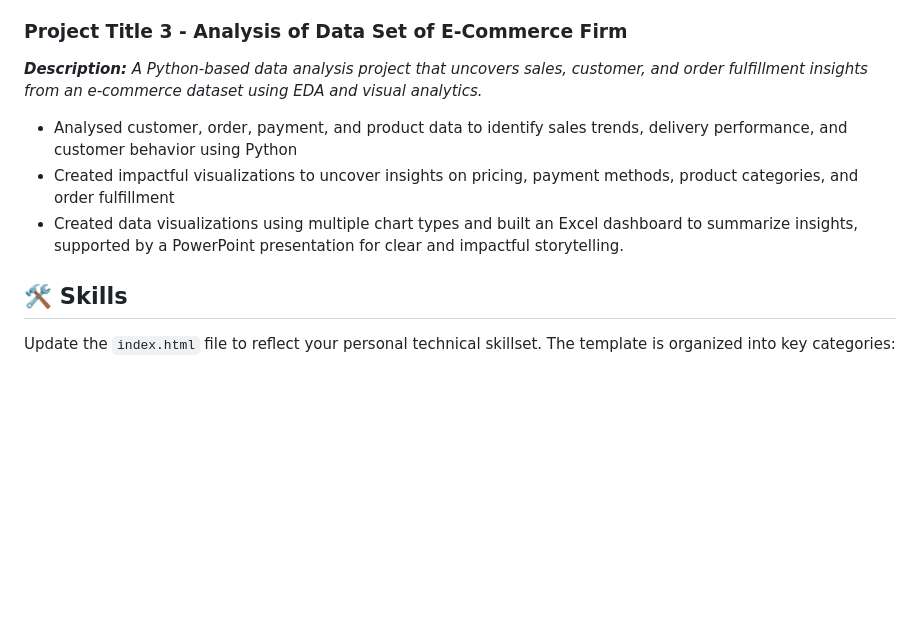
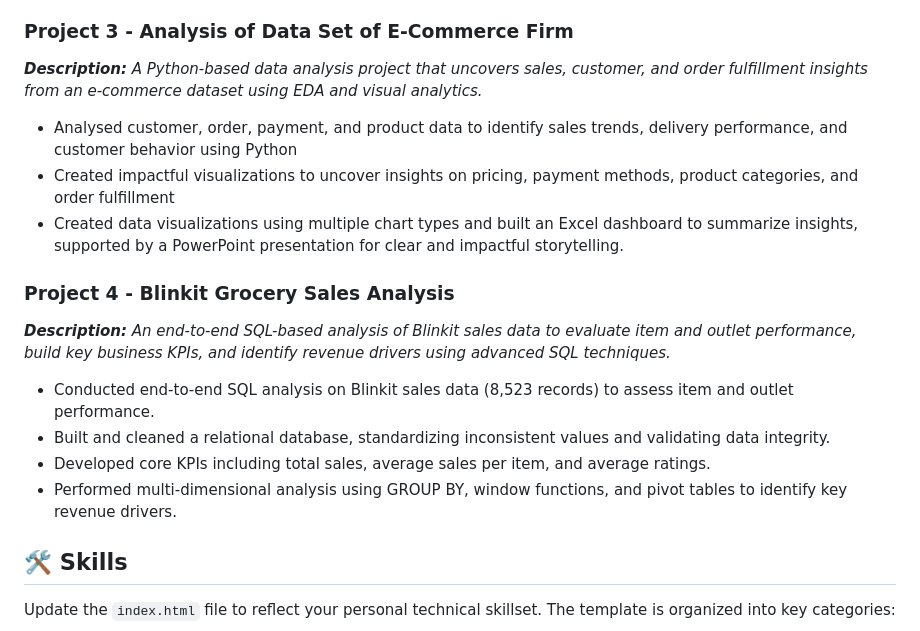
Before and after one commit to Sravani-BI/Sravani-BI.github.io, a Markdown page: README.md, the part around the change. Drawn GitHub-style; blank space fills up the shorter version.

```diff
--- a/README.md
+++ b/README.md
@@ -32,12 +32,18 @@ This portfolio is designed to demonstrate skills in:
 -	Built interactive Power BI dashboards with slicers and drill-downs to visualize trends across regions, age groups, education levels, and training programs.
 
 
-### Project Title 3 - Analysis of Data Set of E-Commerce Firm
+### Project 3 - Analysis of Data Set of E-Commerce Firm
 ***Description:** A Python-based data analysis project that uncovers sales, customer, and order fulfillment insights from an e-commerce dataset using EDA and visual analytics.*
 -	Analysed customer, order, payment, and product data to identify sales trends, delivery performance, and customer behavior using Python
 -	Created impactful visualizations to uncover insights on pricing, payment methods, product categories, and order fulfillment
 -	Created data visualizations using multiple chart types and built an Excel dashboard to summarize insights, supported by a PowerPoint presentation for clear and impactful storytelling.
 
+### Project 4 - Blinkit Grocery Sales Analysis
+***Description:** An end-to-end SQL-based analysis of Blinkit sales data to evaluate item and outlet performance, build key business KPIs, and identify revenue drivers using advanced SQL techniques.*
+-	Conducted end-to-end SQL analysis on Blinkit sales data (8,523 records) to assess item and outlet performance.
+-	Built and cleaned a relational database, standardizing inconsistent values and validating data integrity.
+-	Developed core KPIs including total sales, average sales per item, and average ratings.
+-	Performed multi-dimensional analysis using GROUP BY, window functions, and pivot tables to identify key revenue drivers.
 
 ## 🛠️ Skills
 
```
